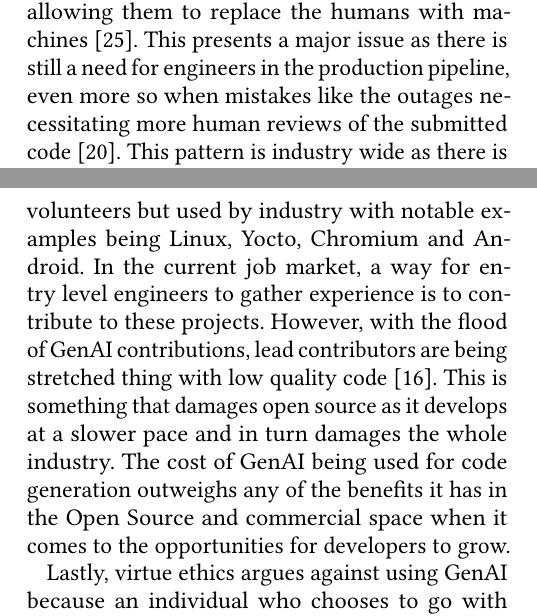
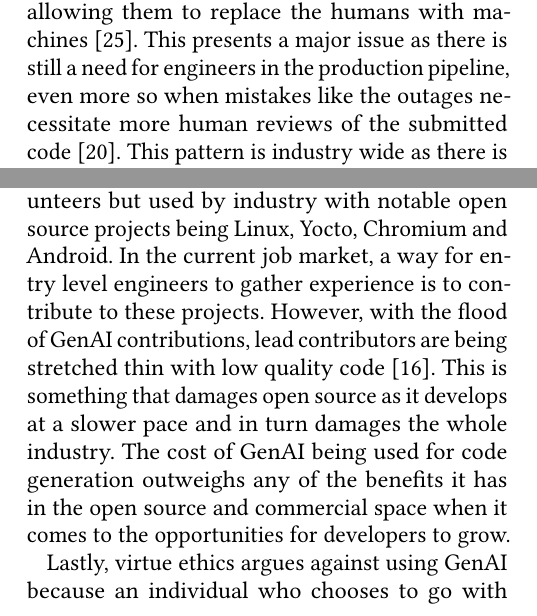
Before and after one commit to CrispyTonkatsu/cs205-paper-3, a LaTeX paper (main.tex, which reads src/background-information.tex, src/ethical-analysis.tex): two parts of the columns of pages 2 and 7 of 9, joined at a grey line, cut so that both start at the same text. Compiled offline with pdfLaTeX.

Commit message:
Revised small mistakes

```diff
--- a/src/background-information.tex
+++ b/src/background-information.tex
@@ -13,7 +13,7 @@ As seen with AWS, substantial damage can be done to infrastructure even when the
 \subsection{Damage to growth spaces for entry level engineers}
 Another major issue with GenAI for software engineering is the fact that they reduce the spaces where less experienced engineers build the knowledge to move forward. As stated before, GenAI doesn't reason and this is a similar issue with less experienced engineers, however, the key difference is that human engineers can improve with time and build up the discrete reasoning which allows them to construct correct programs that they haven't seen before. \cite{jobs-stack-overflow}
 
-As mentioned in an article by computer world, it is mentioned how Amazon cut around 14000 jobs because of the developments in GenAI technology allowing them to replace the humans with machines \cite{amazon-ai-layoffs}. This presents a major issue as there is still a need for engineers in the production pipeline, even more so when mistakes like the outages necessitating more human reviews of the submitted code \cite{amazon-ai-guard-rails}. This pattern is industry wide as there is a 25\% decrease in entry level tech job hiring and a decrease of about 30\% in internship positions \cite{jobs-stack-overflow}.
+As mentioned in an article by computer world, it is mentioned how Amazon cut around 14000 jobs because of the developments in GenAI technology allowing them to replace the humans with machines \cite{amazon-ai-layoffs}. This presents a major issue as there is still a need for engineers in the production pipeline, even more so when mistakes like the outages necessitate more human reviews of the submitted code \cite{amazon-ai-guard-rails}. This pattern is industry wide as there is a 25\% decrease in entry level tech job hiring and a decrease of about 30\% in internship positions \cite{jobs-stack-overflow}.
 
 In an blog post by Stack Overflow, the author discusses the importance of hiring entry level engineers as this facet of the tech industry is apprenticeship heavy given the complex systems that are being produced and maintained that are simply not available in an academic context. The article also concludes with the call to action to senior engineers and managers highlighting how there will be no other way to train entry level engineers beyond hiring them \cite{stack-overflow-junior-shortage}.
 
--- a/src/ethical-analysis.tex
+++ b/src/ethical-analysis.tex
@@ -15,7 +15,7 @@ When discussing the usage of GenAI in software development, there is a core issu
 
 Under Kantianism, the development of the project is using people as means to an end as the code generated for the project was trained (the models being MS Copilot and Claude Code) with stolen data. In many universities and companies, there are entry level research positions, this is with the purpose of strengthening newer developers so there are more researchers in the future. With the usage of GenAI in a project like this, it removes the opportunity for a developer to acquire the skills in practice so that eventually they can innovate and research independently. This causes a contradiction as the researchers right now would not be where they are had they not been able to build such experience.
 
-Under act utilitarianism, this issue arises in another context, the open source contribution space. In open source, most of the code written is by volunteers but used by industry with notable examples being Linux, Yocto, Chromium and Android. In the current job market, a way for entry level engineers to gather experience is to contribute to these projects. However, with the flood of GenAI contributions, lead contributors are being stretched thing with low quality code \cite{open-source-bother}. This is something that damages open source as it develops at a slower pace and in turn damages the whole industry. The cost of GenAI being used for code generation outweighs any of the benefits it has in the Open Source and commercial space when it comes to the opportunities for developers to grow.
+Under act utilitarianism, this issue arises in another context, the open source contribution space. In open source, most of the code written is by volunteers but used by industry with notable open source projects being Linux, Yocto, Chromium and Android. In the current job market, a way for entry level engineers to gather experience is to contribute to these projects. However, with the flood of GenAI contributions, lead contributors are being stretched thin with low quality code \cite{open-source-bother}. This is something that damages open source as it develops at a slower pace and in turn damages the whole industry. The cost of GenAI being used for code generation outweighs any of the benefits it has in the open source and commercial space when it comes to the opportunities for developers to grow.
 
 Lastly, virtue ethics argues against using GenAI because an individual who chooses to go with GenAI is actively removing the chance of an entry developer to understand and cooperate with them in the future \cite{stack-overflow-junior-shortage}. This goes against the virtues of cooperation and sustainability.
 
```
Also changed, not shown: main.pdf, src/background-information.tex (2 more changed lines), src/ethical-analysis.tex (2 more changed lines).
